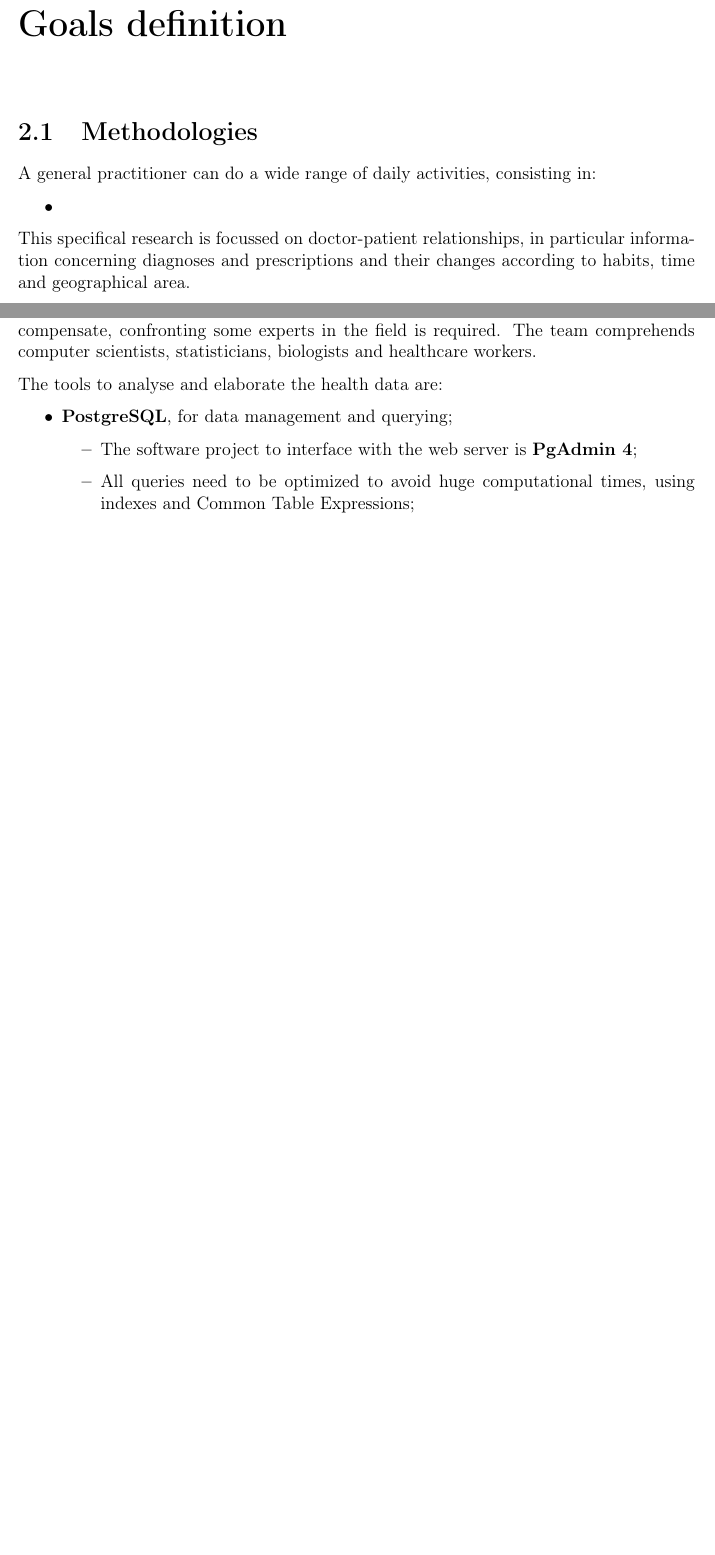
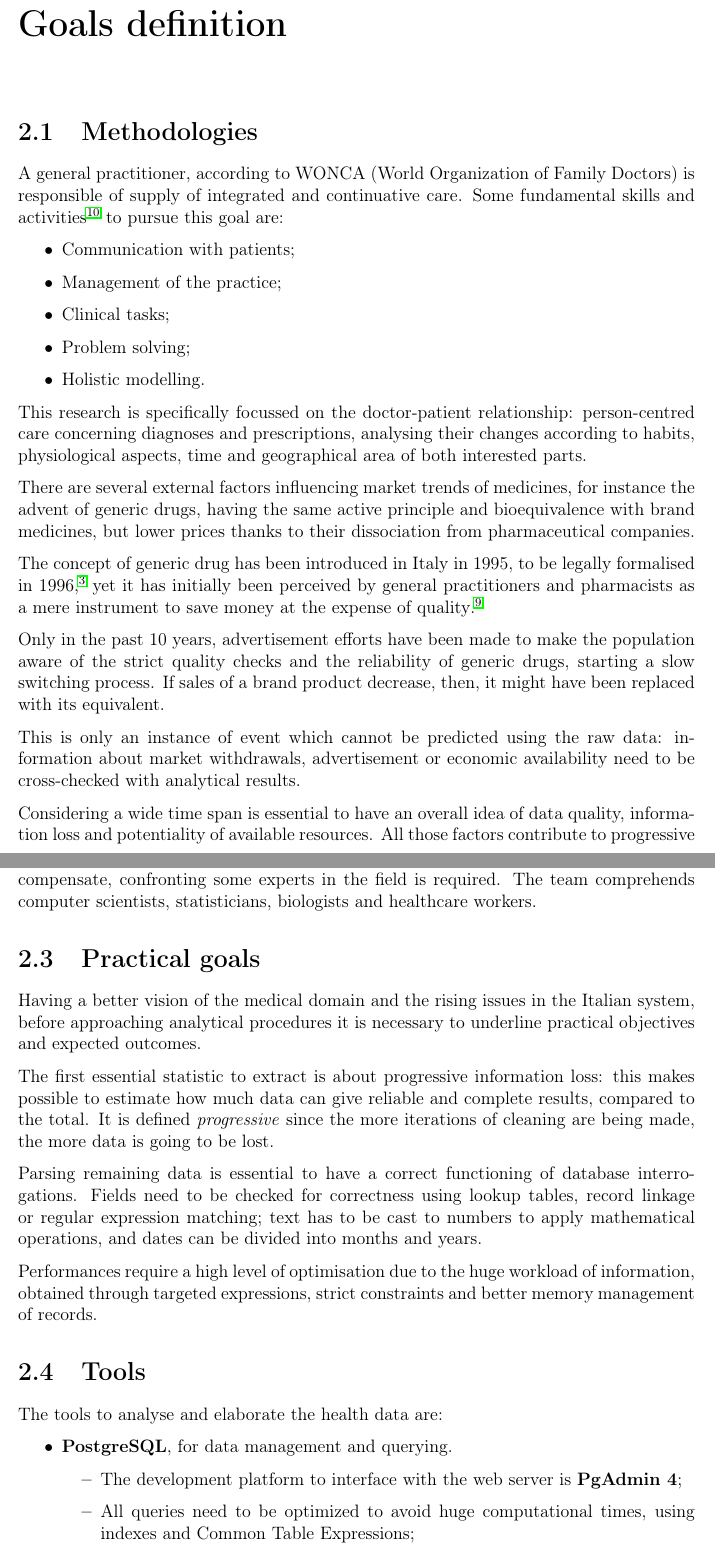
Before and after one commit to ila/prescription-pattern-analytics, a LaTeX thesis (thesis/A Data Analytics Framework for Medical Prescription Pattern Dynamics.tex, which reads thesis/chapters/defining_goals.tex): two parts of pages 6 and 7 of 22 before the commit and two parts of pages 6 and 8 of 23 after it, joined at a grey line, cut so that both start at the same text, the shorter picture padded with empty space. Compiled offline with pdfLaTeX.

Commit message:
che pippone sta tesi

```diff
--- a/thesis/A Data Analytics Framework for Medical Prescription Pattern Dynamics.tex
+++ b/thesis/A Data Analytics Framework for Medical Prescription Pattern Dynamics.tex
@@ -1,6 +1,7 @@
 \documentclass[a4paper,12pt]{report}
 \input{packages.tex}
 \pagestyle{fancy}
+\PassOptionsToPackage{hyphens}{url}\usepackage{hyperref}
 
 \begin{document}
 
--- a/thesis/chapters/defining_goals.tex
+++ b/thesis/chapters/defining_goals.tex
@@ -1,15 +1,23 @@
-\chapter{Goals definition} % finire da qui
+\chapter{Goals definition}
 \section{Methodologies}
-A general practitioner can do a wide range of daily activities, consisting in:
+A general practitioner, according to WONCA (World Organization of Family Doctors)  is responsible of supply of integrated and continuative care. Some fundamental skills and activities\cite{wonka} to pursue this goal are:
 \begin{itemize}
-	\item
+	\item Communication with patients;
+	\item Management of the practice;
+	\item Clinical tasks;
+	\item Problem solving;
+	\item Holistic modelling.
 \end{itemize}
-This specifical research is focussed on doctor-patient relationships, in particular information concerning diagnoses and prescriptions and their changes according to habits, time and geographical area.
 
-The dataset is modelled in a relational schema, which allows organization of records in structures (tables) to maintain integrity and compatibility between different kind of fields. For a better fruition of the workload, table names have been changed to standard English keywords.
+This research is specifically focussed on the doctor-patient relationship: person-centred care concerning diagnoses and prescriptions, analysing their changes according to habits, physiological aspects, time and geographical area of both interested parts.
 
+There are several external factors influencing market trends of medicines, for instance the advent of generic drugs, having the same active principle and bioequivalence with brand medicines, but lower prices thanks to their dissociation from pharmaceutical companies.
 
+The concept of generic drug has been introduced in Italy in 1995, to be legally formalised in 1996\cite{generico}, yet it has initially been perceived by general practitioners and pharmacists as a mere instrument to save money at the expense of quality\cite{medicinaliequivalenti}.
 
+Only in the past 10 years, advertisement efforts have been made to make the population aware of the strict quality checks and the reliability of generic drugs, starting a slow switching process. If sales of a brand product decrease, then, it might have been replaced with its equivalent.
 
-%Relazione, modello ER, db stratificato, soglia temporale (dati disponibili & usati: avvento del generico, 10 anni)
-%Funnel, perdita progressiva di informazioni, aree individuate, patologie (atc, prodotti), analisi globali
+This is only an instance of event which cannot be predicted using the raw data: information about market withdrawals, advertisement or economic availability need to be cross-checked with analytical results.
+
+Considering a wide time span is essential to have an overall idea of data quality, information loss and potentiality of available resources. All those factors contribute to progressive rescaling of the dataset:
+\begin{enumerate}
@@ -49,14 +65,22 @@ Some examples of analytics are:
 
 An obstacle to perceiving the meaning of results is the restricted domain knowledge: to compensate, confronting some experts in the field is required. The team comprehends computer scientists, statisticians, biologists and healthcare workers.
 
-% spostare
+\section{Practical goals }
+Having a better vision of the medical domain and the rising issues in the Italian system, before approaching analytical procedures it is necessary to underline practical objectives and expected outcomes.
+
+The first essential statistic to extract is about progressive information loss: this makes possible to estimate how much data can give reliable and complete results, compared to the total. It is defined \textit{progressive} since the more iterations of cleaning are being made, the more data is going to be lost.
+
+Parsing remaining data is essential to have a correct functioning of database interrogations. Fields need to be checked for correctness using lookup tables, record linkage or regular expression matching; text has to be cast to numbers to apply mathematical operations, and dates can be divided into months and years.
+
+Performances require a high level of optimisation due to the huge workload of information, obtained through targeted expressions, strict constraints and better memory management of records.
+
+% finire
+
+\section{Tools} % finire
 The tools to analyse and elaborate the health data are:
 \begin{itemize}
-	\item \textbf{PostgreSQL}, for data management and querying;
-		\begin{itemize}
-			\item The software project to interface with the web server is \textbf{PgAdmin 4};
-			\item All queries need to be optimized to avoid huge computational times, using indexes and Common Table Expressions;
-		\end{itemize}
-	\item \textbf{R}, for machine learning and graphics computing;
+	\item \textbf{PostgreSQL}, for data management and querying.
 	\begin{itemize}
-		\item There are many ways to create plots;
+		\item The development platform to interface with the web server is \textbf{PgAdmin 4};
+		\item All queries need to be optimized to avoid huge computational times, using indexes and Common Table Expressions;
+	\end{itemize}
```
Also changed, not shown: thesis/chapters/bibliography.tex (+10 -0 lines), thesis/A Data Analytics Framework for Medical Prescription Pattern Dynamics.pdf, thesis/chapters/defining_goals.tex (14 more changed lines).
